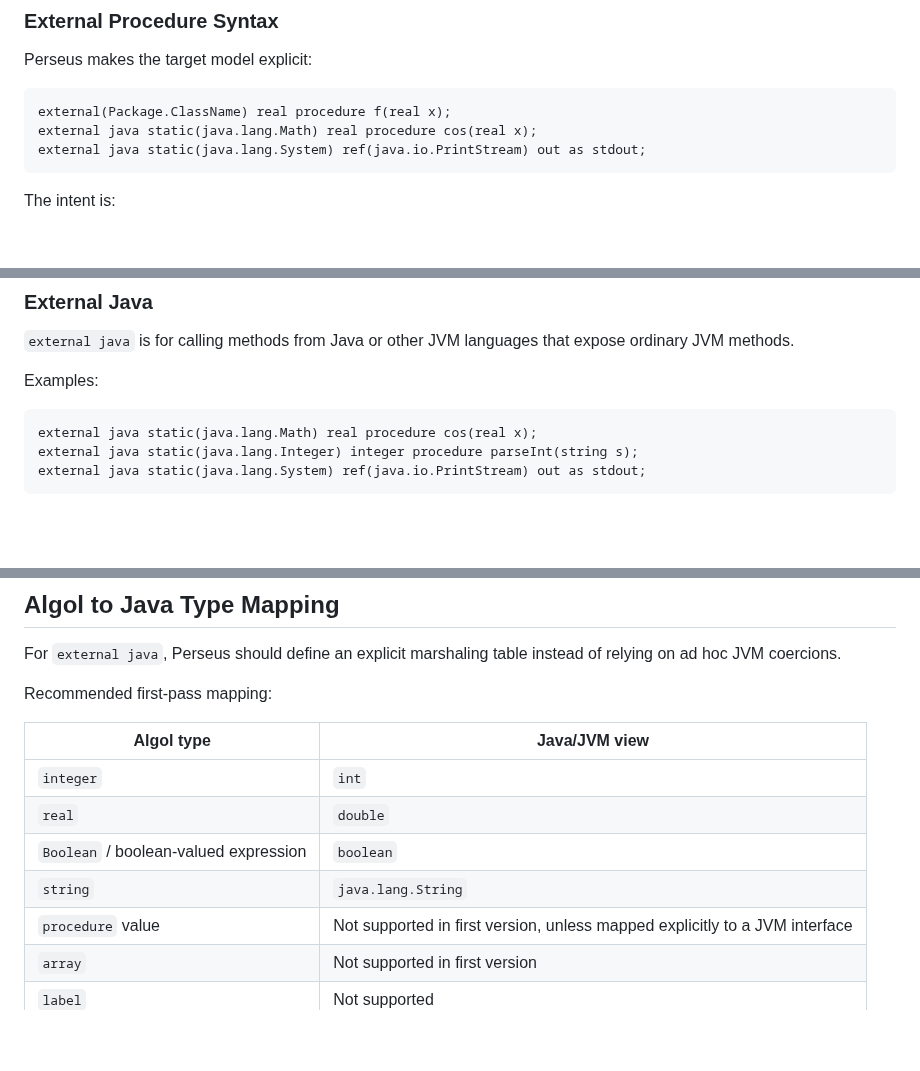
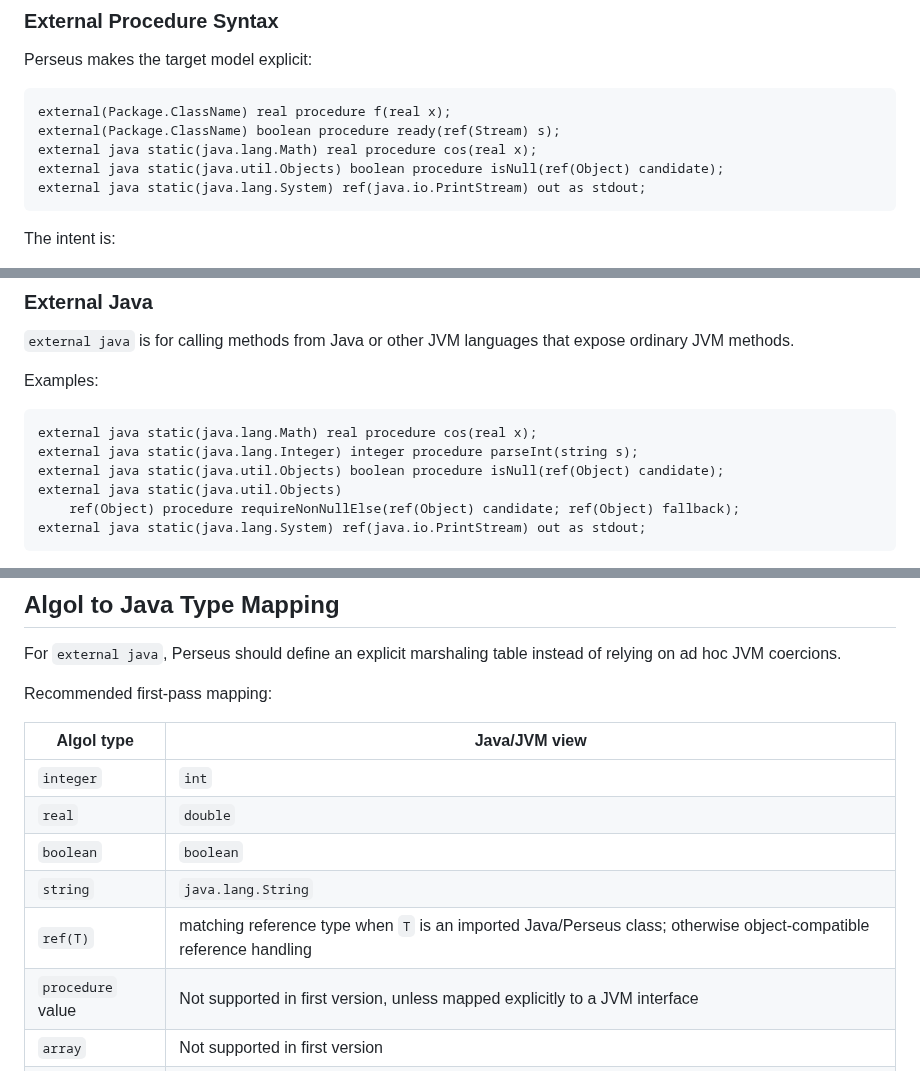
Before and after one commit to gnbonney/Perseus, a Markdown page: docs/Perseus Language Design.md, 3 parts joined by grey strips. Rendered like a GitHub page; blank space fills up the shorter version.

````diff
--- a/docs/Perseus Language Design.md
+++ b/docs/Perseus Language Design.md
@@ -294,7 +315,9 @@ Perseus makes the target model explicit:
 
 ```algol
 external(Package.ClassName) real procedure f(real x);
+external(Package.ClassName) boolean procedure ready(ref(Stream) s);
 external java static(java.lang.Math) real procedure cos(real x);
+external java static(java.util.Objects) boolean procedure isNull(ref(Object) candidate);
 external java static(java.lang.System) ref(java.io.PrintStream) out as stdout;
 ```
 
@@ -411,6 +434,9 @@ Examples:
 ```algol
 external java static(java.lang.Math) real procedure cos(real x);
 external java static(java.lang.Integer) integer procedure parseInt(string s);
+external java static(java.util.Objects) boolean procedure isNull(ref(Object) candidate);
+external java static(java.util.Objects)
+    ref(Object) procedure requireNonNullElse(ref(Object) candidate; ref(Object) fallback);
 external java static(java.lang.System) ref(java.io.PrintStream) out as stdout;
 ```
 
@@ -454,8 +480,9 @@ Recommended first-pass mapping:
 |---|---|
 | `integer` | `int` |
 | `real` | `double` |
-| `Boolean` / boolean-valued expression | `boolean` |
+| `boolean` | `boolean` |
 | `string` | `java.lang.String` |
+| `ref(T)` | matching reference type when `T` is an imported Java/Perseus class; otherwise object-compatible reference handling |
 | `procedure` value | Not supported in first version, unless mapped explicitly to a JVM interface |
 | `array` | Not supported in first version |
 | `label` | Not supported |
````
Also changed, not shown: other parts of docs/Perseus Language Design.md (+31 -1 lines).
